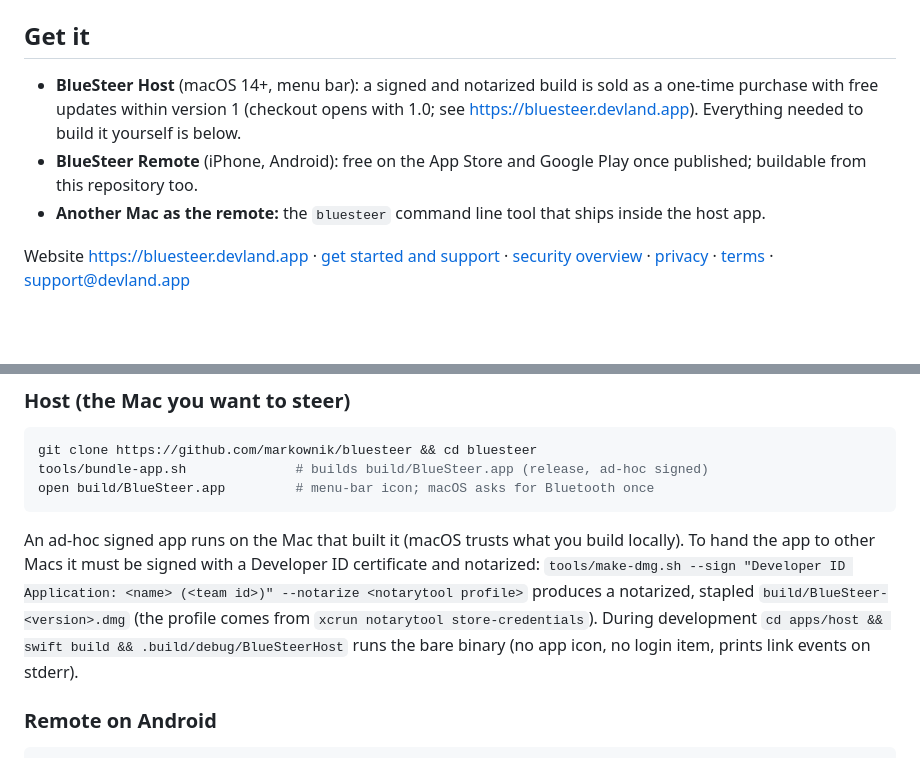
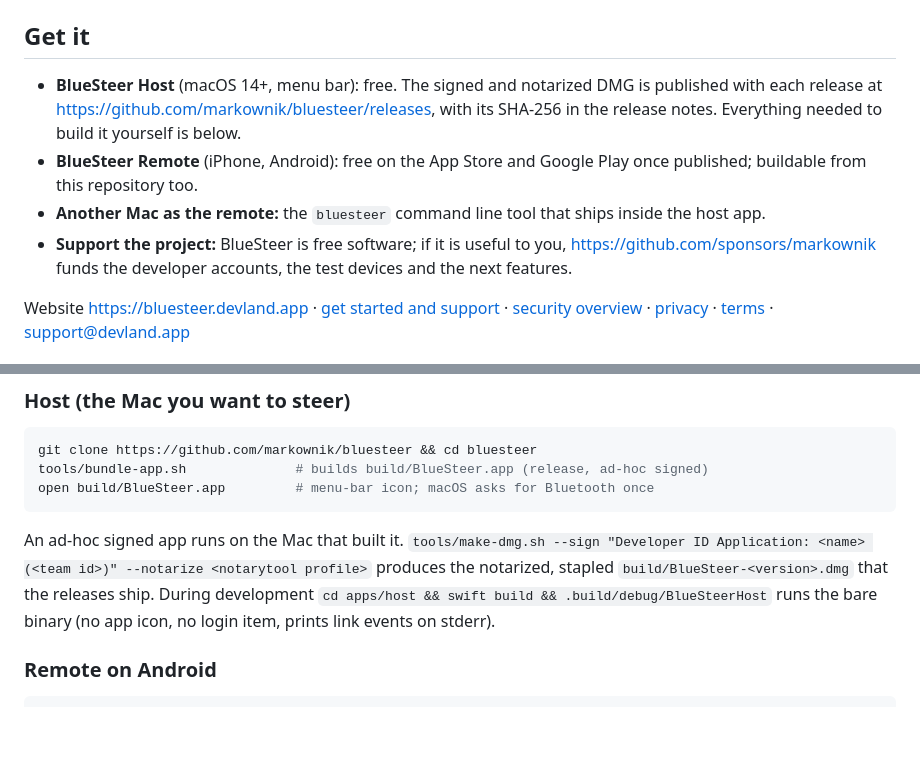
Before and after one commit to markownik/bluesteer, a Markdown page: README.md, 2 parts joined by grey strips. Rendered like a GitHub page; blank space fills up the shorter version.

Commit message:
Free 1.0: drop the checkout, DMG on GitHub Releases, donations via Sponsors
Removes docs/store/checkout.md and the purchase language from the README,
the beta checklist, the privacy summary, the plan and the store kit; records
the dated decision and the reasons in PLAN.md and the Phase 5 table.

Co-Authored-By: Claude Fable 5.1 <noreply@anthropic.com>
Claude-Session: https://claude.ai/code/session_0128H5UmFyF336uP8UKfDP3W

````diff
--- a/README.md
+++ b/README.md
@@ -8,9 +8,10 @@ Status: Phases 0–4 of `docs/PLAN.md` work end to end on macOS + Android + iOS:
 
 ## Get it
 
-- **BlueSteer Host** (macOS 14+, menu bar): a signed and notarized build is sold as a one-time purchase with free updates within version 1 (checkout opens with 1.0; see https://bluesteer.devland.app). Everything needed to build it yourself is below.
+- **BlueSteer Host** (macOS 14+, menu bar): free. The signed and notarized DMG is published with each release at https://github.com/markownik/bluesteer/releases, with its SHA-256 in the release notes. Everything needed to build it yourself is below.
 - **BlueSteer Remote** (iPhone, Android): free on the App Store and Google Play once published; buildable from this repository too.
 - **Another Mac as the remote:** the `bluesteer` command line tool that ships inside the host app.
+- **Support the project:** BlueSteer is free software; if it is useful to you, https://github.com/sponsors/markownik funds the developer accounts, the test devices and the next features.
 
 Website https://bluesteer.devland.app · [get started and support](https://bluesteer.devland.app/support) · [security overview](https://bluesteer.devland.app/security) · [privacy](https://bluesteer.devland.app/privacy) · [terms](https://bluesteer.devland.app/terms) · support@devland.app
 
@@ -31,7 +32,7 @@ tools/bundle-app.sh              # builds build/BlueSteer.app (release, ad-hoc s
 open build/BlueSteer.app         # menu-bar icon; macOS asks for Bluetooth once
 ```
 
-An ad-hoc signed app runs on the Mac that built it (macOS trusts what you build locally). To hand the app to other Macs it must be signed with a Developer ID certificate and notarized: `tools/make-dmg.sh --sign "Developer ID Application: <name> (<team id>)" --notarize <notarytool profile>` produces a notarized, stapled `build/BlueSteer-<version>.dmg` (the profile comes from `xcrun notarytool store-credentials`). During development `cd apps/host && swift build && .build/debug/BlueSteerHost` runs the bare binary (no app icon, no login item, prints link events on stderr).
+An ad-hoc signed app runs on the Mac that built it. `tools/make-dmg.sh --sign "Developer ID Application: <name> (<team id>)" --notarize <notarytool profile>` produces the notarized, stapled `build/BlueSteer-<version>.dmg` that the releases ship. During development `cd apps/host && swift build && .build/debug/BlueSteerHost` runs the bare binary (no app icon, no login item, prints link events on stderr).
 
 ### Remote on Android
 
````
